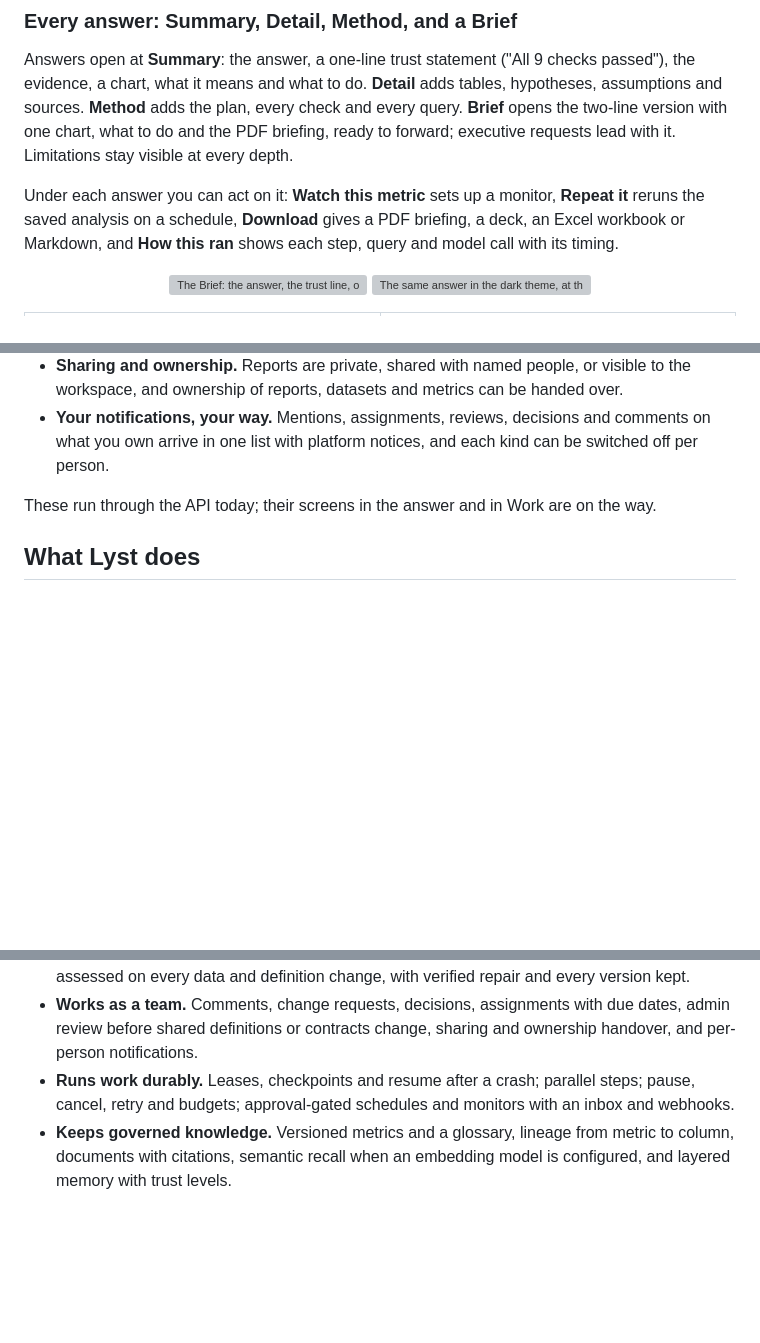
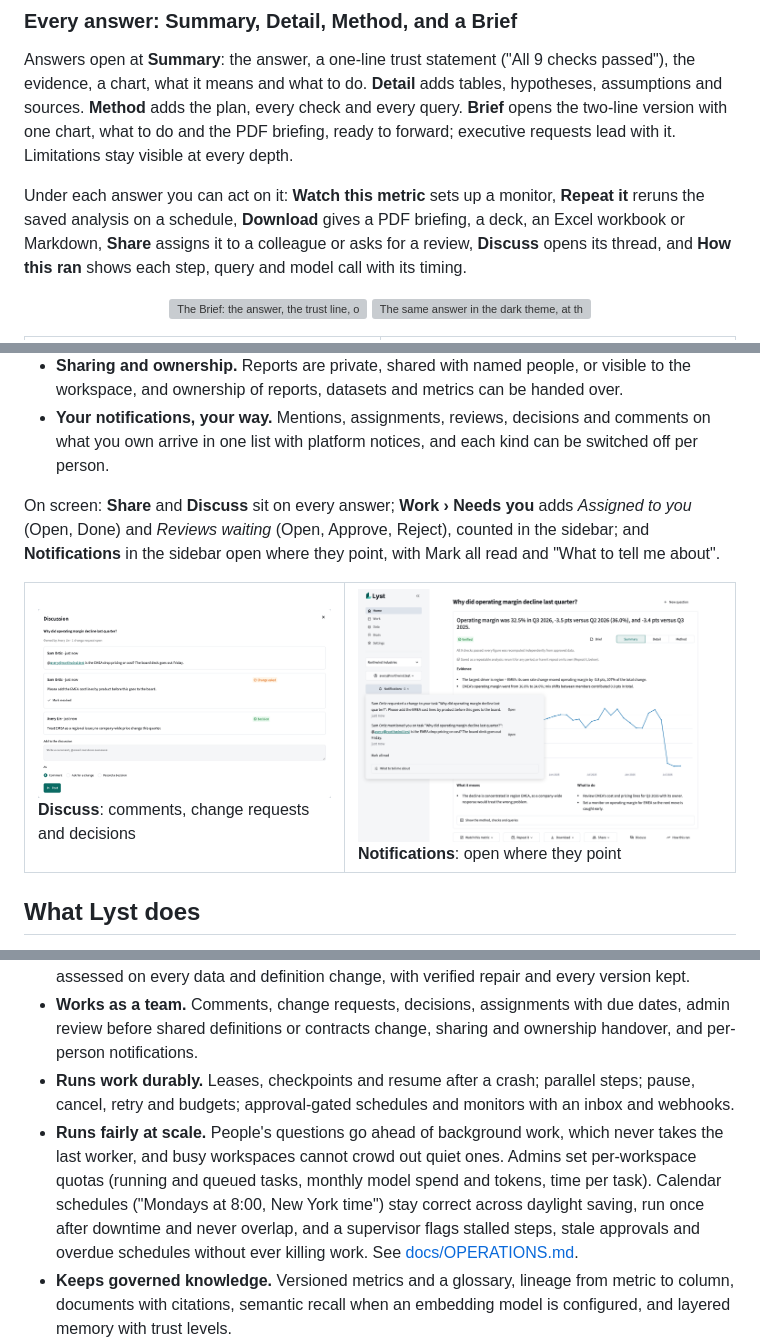
Before and after one commit to MoRohn/lyst, a Markdown page: README.md, 3 parts joined by grey strips. Rendered like a GitHub page; pictures changed too: docs/images/discuss.png (added), docs/images/notifications.png (added); blank space fills up the shorter version; grey boxes are pictures that could not be loaded.

Commit message:
README: Share, Discuss and notifications on screen, and fair operations at scale
Covers #39 (Share and Discuss on answers, Needs you lists, sidebar notifications)
with screenshots of a discussion and notifications, and #40 (priority and
fairness, quotas, calendar schedules, supervisor) in What Lyst does, linking
docs/OPERATIONS.md.

Co-Authored-By: Claude Opus 5.5 <noreply@anthropic.com>

```diff
--- a/README.md
+++ b/README.md
@@ -71,8 +71,9 @@ the plan, every check and every query. **Brief** opens the two-line version with
 briefing, ready to forward; executive requests lead with it. Limitations stay visible at every depth.
 
 Under each answer you can act on it: **Watch this metric** sets up a monitor, **Repeat it** reruns the saved
-analysis on a schedule, **Download** gives a PDF briefing, a deck, an Excel workbook or Markdown, and **How this
-ran** shows each step, query and model call with its timing.
+analysis on a schedule, **Download** gives a PDF briefing, a deck, an Excel workbook or Markdown, **Share** assigns
+it to a colleague or asks for a review, **Discuss** opens its thread, and **How this ran** shows each step, query
+and model call with its timing.
 
 <p align="center">
   <img src="docs/images/brief.png" alt="The Brief: the answer, the trust line, one chart, what to do and the PDF briefing" width="49%">
@@ -177,7 +178,16 @@ says a person is needed.
 * **Your notifications, your way.** Mentions, assignments, reviews, decisions and comments on what you own
   arrive in one list with platform notices, and each kind can be switched off per person.
 
-These run through the API today; their screens in the answer and in Work are on the way.
+On screen: **Share** and **Discuss** sit on every answer; **Work › Needs you** adds *Assigned to you* (Open, Done)
+and *Reviews waiting* (Open, Approve, Reject), counted in the sidebar; and **Notifications** in the sidebar open
+where they point, with Mark all read and "What to tell me about".
+
+<table>
+  <tr>
+    <td width="45%"><img src="docs/images/discuss.png" alt="An answer's discussion: a mention, an open change request with Mark resolved, and a recorded decision"><br><b>Discuss</b>: comments, change requests and decisions</td>
+    <td width="55%"><img src="docs/images/notifications.png" alt="Sidebar notifications for a change request and a mention, over an answer with Share and Discuss in its act bar"><br><b>Notifications</b>: open where they point</td>
+  </tr>
+</table>
 
 ## What Lyst does
 
@@ -196,6 +206,11 @@ These run through the API today; their screens in the answer and in Work are on
   shared definitions or contracts change, sharing and ownership handover, and per-person notifications.
 * **Runs work durably.** Leases, checkpoints and resume after a crash; parallel steps; pause, cancel, retry and
   budgets; approval-gated schedules and monitors with an inbox and webhooks.
+* **Runs fairly at scale.** People's questions go ahead of background work, which never takes the last worker,
+  and busy workspaces cannot crowd out quiet ones. Admins set per-workspace quotas (running and queued tasks,
+  monthly model spend and tokens, time per task). Calendar schedules ("Mondays at 8:00, New York time") stay
+  correct across daylight saving, run once after downtime and never overlap, and a supervisor flags stalled
+  steps, stale approvals and overdue schedules without ever killing work. See [docs/OPERATIONS.md](docs/OPERATIONS.md).
 * **Keeps governed knowledge.** Versioned metrics and a glossary, lineage from metric to column, documents with
   citations, semantic recall when an embedding model is configured, and layered memory with trust levels.
 * **Extends itself, under control.** When a method is missing, the Capability Foundry drafts a skill, tests it in
```
Also changed, not shown: other parts of README.md (+1 -1 lines).
